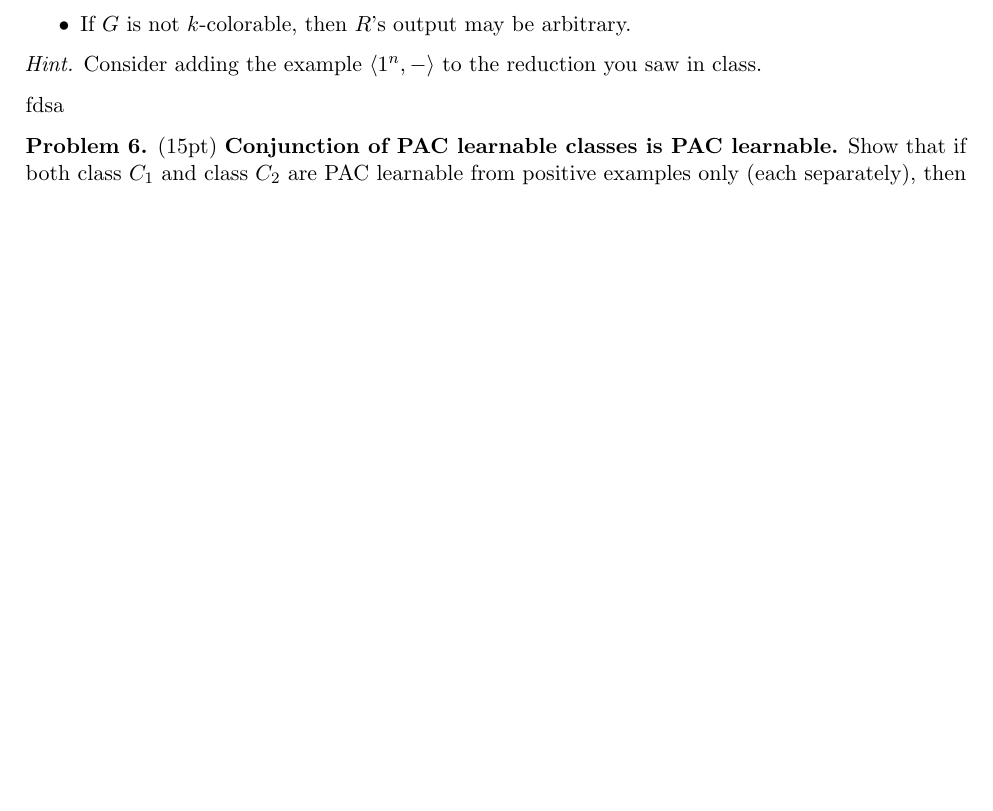
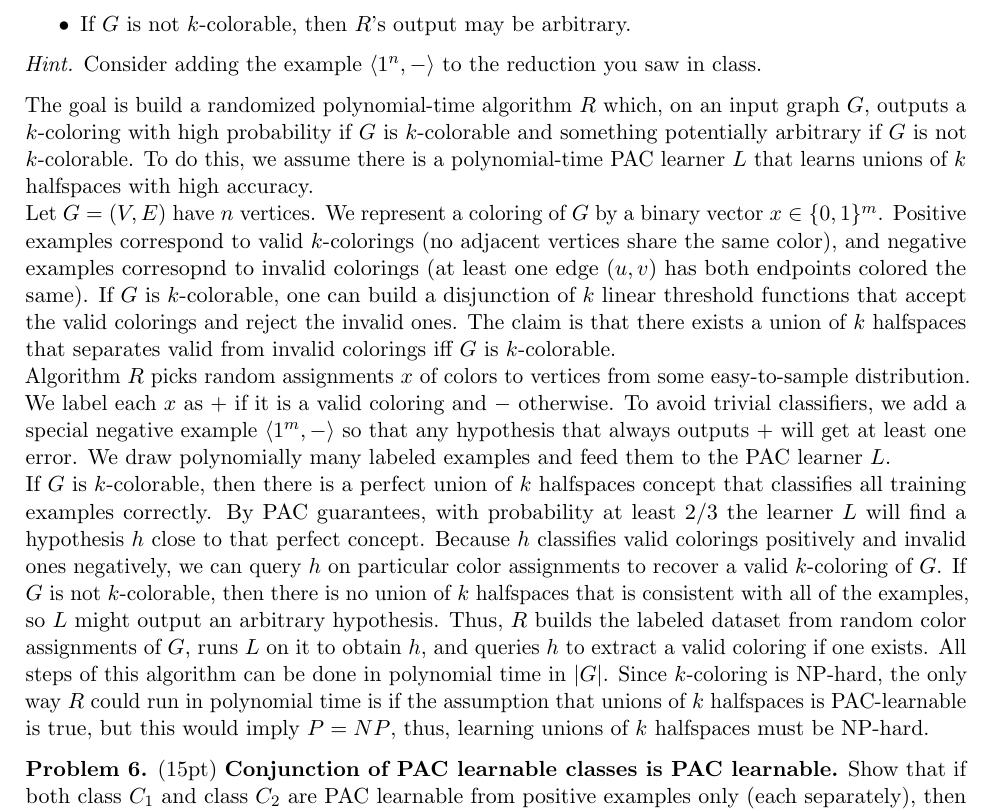
Before and after one commit to fiidalgo/cs2280, a LaTeX problem sheet (hw1/hw1.tex): part of page 4 of 5, cut so that both start at the same text, the shorter picture padded with empty space. Compiled offline with pdfLaTeX.

Commit message:
Finished problem 5.

```diff
--- a/hw1/hw1.tex
+++ b/hw1/hw1.tex
@@ -122,8 +122,10 @@ at least $2/3$, $R$ outputs a $k$-coloring of $G$.
 
 \hint Consider adding the example $\langle 1^n, - \rangle$ to the reduction you saw in class.
 \end{problem}
-
-fdsa
+The goal is build a randomized polynomial-time algorithm $R$ which, on an input graph $G$, outputs a $k$-coloring with high probability if $G$ is $k$-colorable and something potentially arbitrary if $G$ is not $k$-colorable. To do this, we assume there is a polynomial-time PAC learner $L$ that learns unions of $k$ halfspaces with high accuracy. \\
+Let $G=(V,E)$ have $n$ vertices. We represent a coloring of $G$ by a binary vector $x \in \{0,1\}^m$. Positive examples correspond to valid $k$-colorings (no adjacent vertices share the same color), and negative examples corresopnd to invalid colorings (at least one edge $(u,v)$ has both endpoints colored the same). If $G$ is $k$-colorable, one can build a disjunction of $k$ linear threshold functions that accept the valid colorings and reject the invalid ones. The claim is that there exists a union of $k$ halfspaces that separates valid from invalid colorings iff $G$ is $k$-colorable. \\
+Algorithm $R$ picks random assignments $x$ of colors to vertices from some easy-to-sample distribution. We label each $x$ as $+$ if it is a valid coloring and $-$ otherwise. To avoid trivial classifiers, we add a special negative example $\langle 1^m, - \rangle$ so that any hypothesis that always outputs $+$ will get at least one error. We draw polynomially many labeled examples and feed them to the PAC learner $L$. \\
+If $G$ is $k$-colorable, then there is a perfect union of $k$ halfspaces concept that classifies all training examples correctly. By PAC guarantees, with probability at least $2/3$ the learner $L$ will find a hypothesis $h$ close to that perfect concept. Because $h$ classifies valid colorings positively and invalid ones negatively, we can query $h$ on particular color assignments to recover a valid $k$-coloring of $G$. If $G$ is not $k$-colorable, then there is no union of $k$ halfspaces that is consistent with all of the examples, so $L$ might output an arbitrary hypothesis. Thus, $R$ builds the labeled dataset from random color assignments of $G$, runs $L$ on it to obtain $h$, and queries $h$ to extract a valid coloring if one exists. All steps of this algorithm can be done in polynomial time in $|G|$. Since $k$-coloring is NP-hard, the only way $R$ could run in polynomial time is if the assumption that unions of $k$ halfspaces is PAC-learnable is true, but this would imply $P=NP$, thus, learning unions of $k$ halfspaces must be NP-hard.
 
 
 %%%%%% PROBLEM %%%%%%
```
Also changed, not shown: hw1/hw1.pdf, 1 other file.
